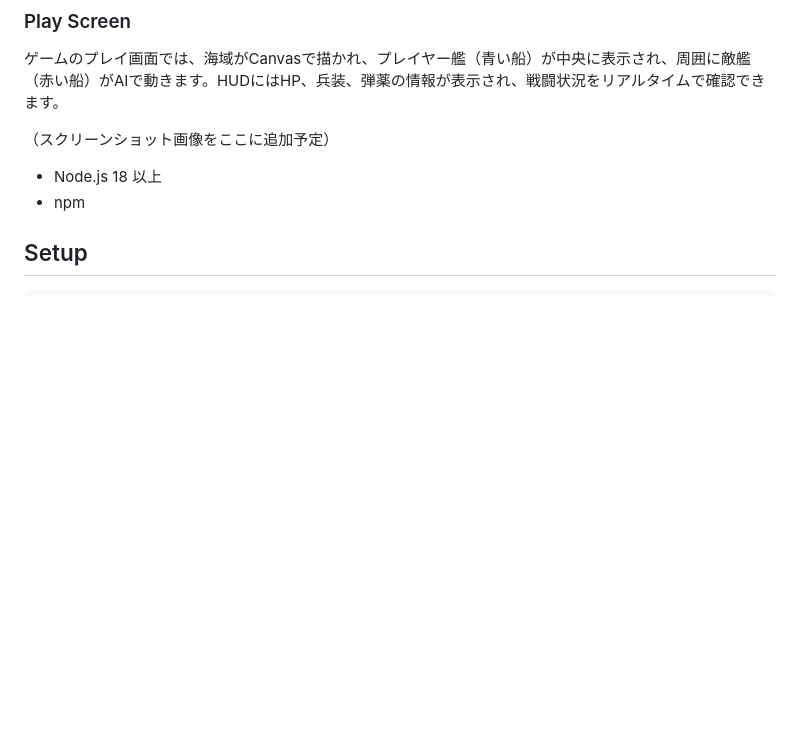
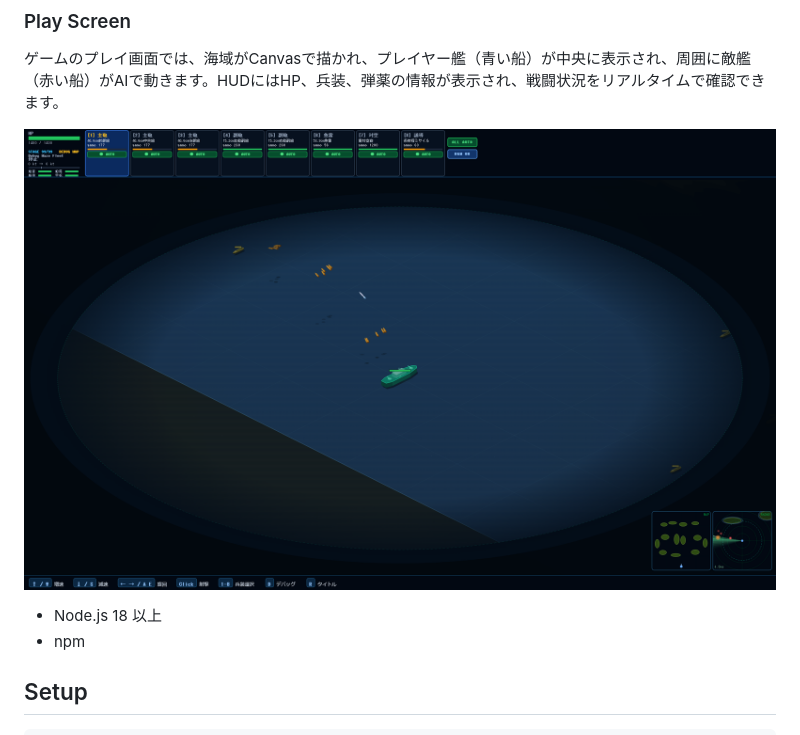
Before and after one commit to kazukiminemura/battleship_operation, a Markdown page: Readme.md, the part around the change. GitHub-like rendering; pictures changed too: docs/screenshots/debug-fleet-combat.png (added); blank space fills up the shorter version.

Commit message:
Improve debug fleet combat and UI navigation

```diff
--- a/Readme.md
+++ b/Readme.md
@@ -30,7 +30,7 @@ Battleship Operation は、艦船設計・艦隊戦・リアルタイム海戦
 ### Play Screen
 ゲームのプレイ画面では、海域がCanvasで描かれ、プレイヤー艦（青い船）が中央に表示され、周囲に敵艦（赤い船）がAIで動きます。HUDにはHP、兵装、弾薬の情報が表示され、戦闘状況をリアルタイムで確認できます。
 
-（スクリーンショット画像をここに追加予定）
+![デバッグ艦隊戦のプレイ画面](docs/screenshots/debug-fleet-combat.png)
 
 
 
```
Also changed, not shown: 7 other files.
